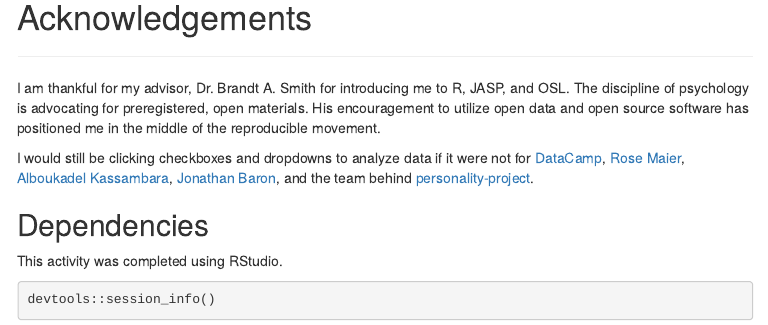
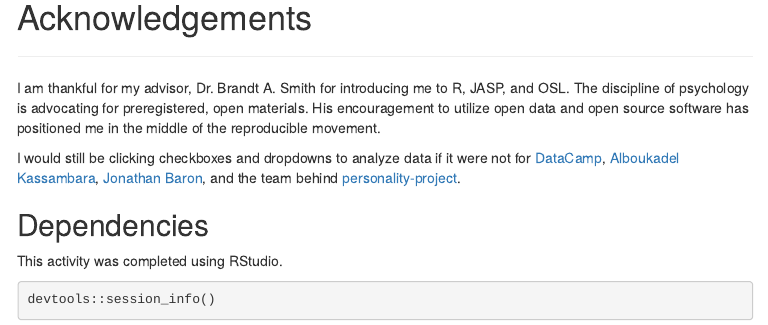
Before and after one commit to corycaaz/osl-harvie-et-al-2015, an R Markdown document (doc/osl-harvie-et-al-2015.Rmd): the page in a window 1100 px wide, from 8130 px down. The pictures show the output file doc/osl-harvie-et-al-2015.html that the author committed with the source, opened offline; menus at the side of the page are left out.

Commit message:
Edit acknowledgements

```diff
--- a/doc/osl-harvie-et-al-2015.Rmd
+++ b/doc/osl-harvie-et-al-2015.Rmd
@@ -287,7 +287,7 @@ The one-way repeated-measure ANOVA indicated that visual feedback conveying info
 ___
 I am thankful for my advisor, Dr. Brandt A. Smith for introducing me to R, JASP, and OSL. The discipline of psychology is advocating for preregistered, open materials. His encouragement to utilize open data and open source software has positioned me in the middle of the reproducible movement.
 
-I would still be clicking checkboxes and dropdowns to analyze data if it were not for [DataCamp](https://www.datacamp.com), [Rose Maier](https://rstudio-pubs-static.s3.amazonaws.com/65059_586f394d8eb84f84b1baaf56ffb6b47f.html), [Alboukadel Kassambara](http://www.sthda.com/english/wiki/r-software), [Jonathan Baron](https://www.sas.upenn.edu/~baron/from_cattell/rpsych/rpsych.html#htoc60), and the team behind [personality-project](http://personality-project.org/r/r.guide.html#withinone).
+I would still be clicking checkboxes and dropdowns to analyze data if it were not for [DataCamp](https://www.datacamp.com), [Alboukadel Kassambara](http://www.sthda.com/english/wiki/r-software), [Jonathan Baron](https://www.sas.upenn.edu/~baron/from_cattell/rpsych/rpsych.html#htoc60), and the team behind [personality-project](http://personality-project.org/r/r.guide.html#withinone).
 
 ## Dependencies
 This activity was completed using RStudio.
```
Also changed, not shown: doc/osl-harvie-et-al-2015.html.
